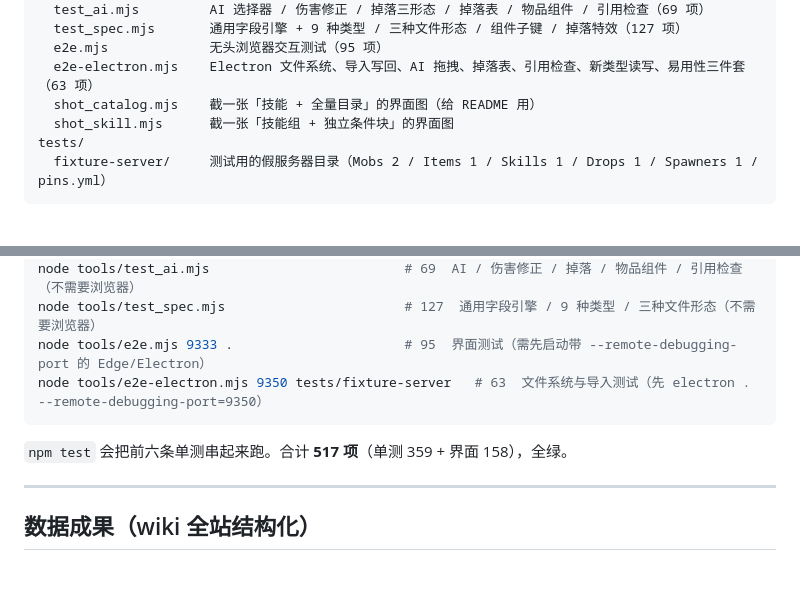
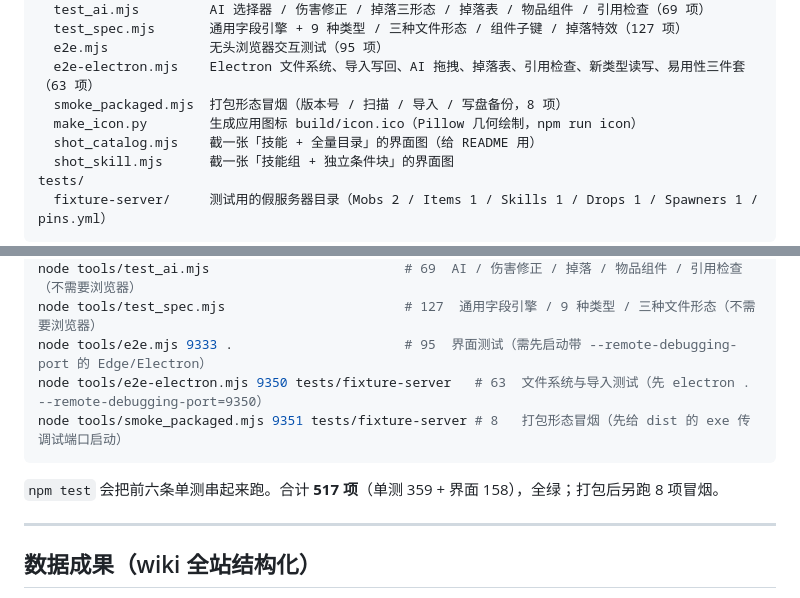
Before and after one commit to wenKing666/mythicmobs-studio, a Markdown page: README.md, 2 parts joined by grey strips. GitHub-like rendering; blank space fills up the shorter version.

````diff
--- a/README.md
+++ b/README.md
@@ -170,6 +175,8 @@ tools/
   test_spec.mjs       通用字段引擎 + 9 种类型 / 三种文件形态 / 组件子键 / 掉落特效（127 项）
   e2e.mjs             无头浏览器交互测试（95 项）
   e2e-electron.mjs    Electron 文件系统、导入写回、AI 拖拽、掉落表、引用检查、新类型读写、易用性三件套（63 项）
+  smoke_packaged.mjs  打包形态冒烟（版本号 / 扫描 / 导入 / 写盘备份，8 项）
+  make_icon.py        生成应用图标 build/icon.ico（Pillow 几何绘制，npm run icon）
   shot_catalog.mjs    截一张「技能 + 全量目录」的界面图（给 README 用）
   shot_skill.mjs      截一张「技能组 + 独立条件块」的界面图
 tests/
@@ -187,9 +194,10 @@ node tools/test_ai.mjs                         # 69  AI / 伤害修正 / 掉落
 node tools/test_spec.mjs                       # 127  通用字段引擎 / 9 种类型 / 三种文件形态（不需要浏览器）
 node tools/e2e.mjs 9333 .                      # 95  界面测试（需先启动带 --remote-debugging-port 的 Edge/Electron）
 node tools/e2e-electron.mjs 9350 tests/fixture-server   # 63  文件系统与导入测试（先 electron . --remote-debugging-port=9350）
+node tools/smoke_packaged.mjs 9351 tests/fixture-server # 8   打包形态冒烟（先给 dist 的 exe 传调试端口启动）
 ```
 
-`npm test` 会把前六条单测串起来跑。合计 **517 项**（单测 359 + 界面 158），全绿。
+`npm test` 会把前六条单测串起来跑。合计 **517 项**（单测 359 + 界面 158），全绿；打包后另跑 8 项冒烟。
 
 ---
 
````
Also changed, not shown: other parts of README.md (+11 -6 lines), 交接文档.md (+27 -11 lines), build/icon.png (added), docs/img/icon.png (added), 6 other files.
